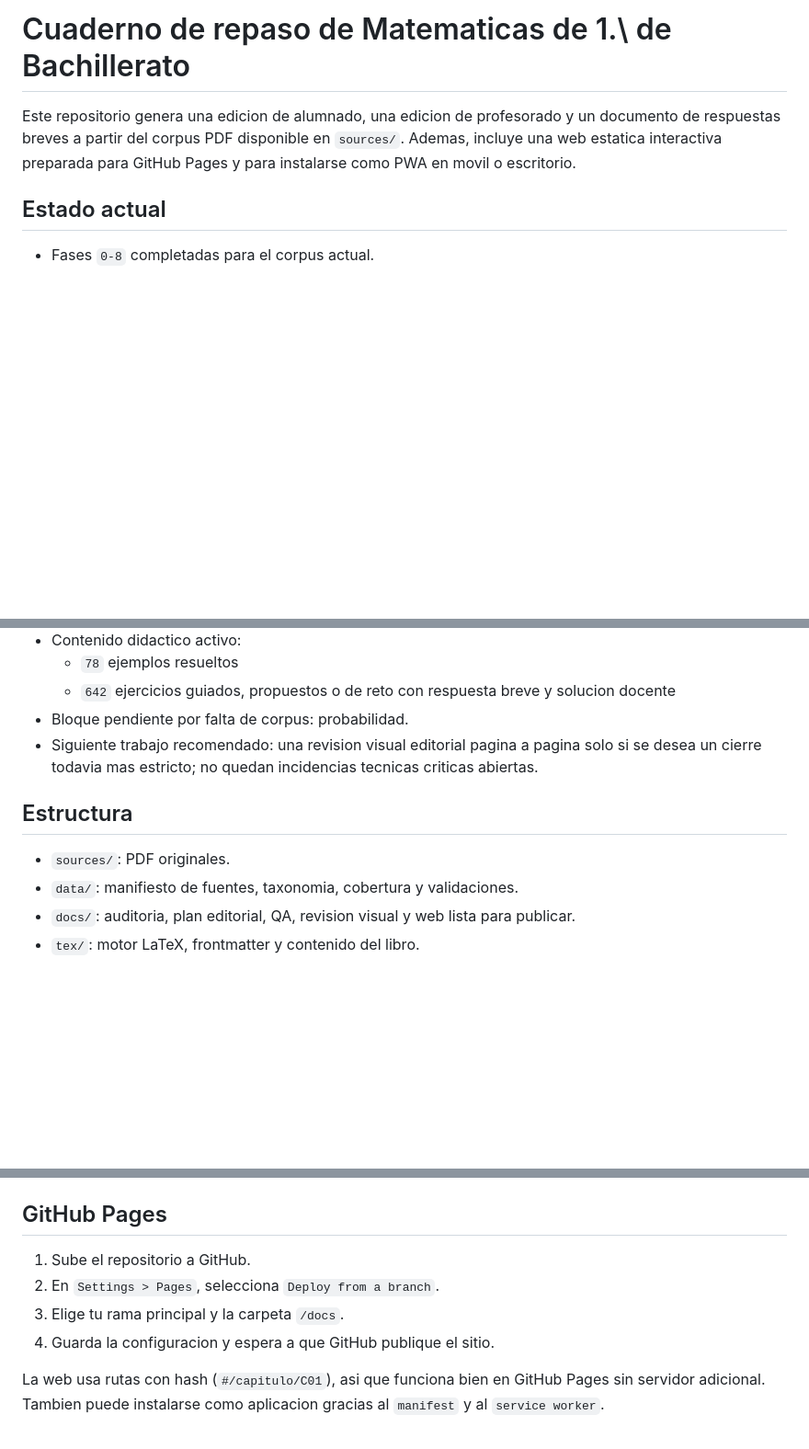
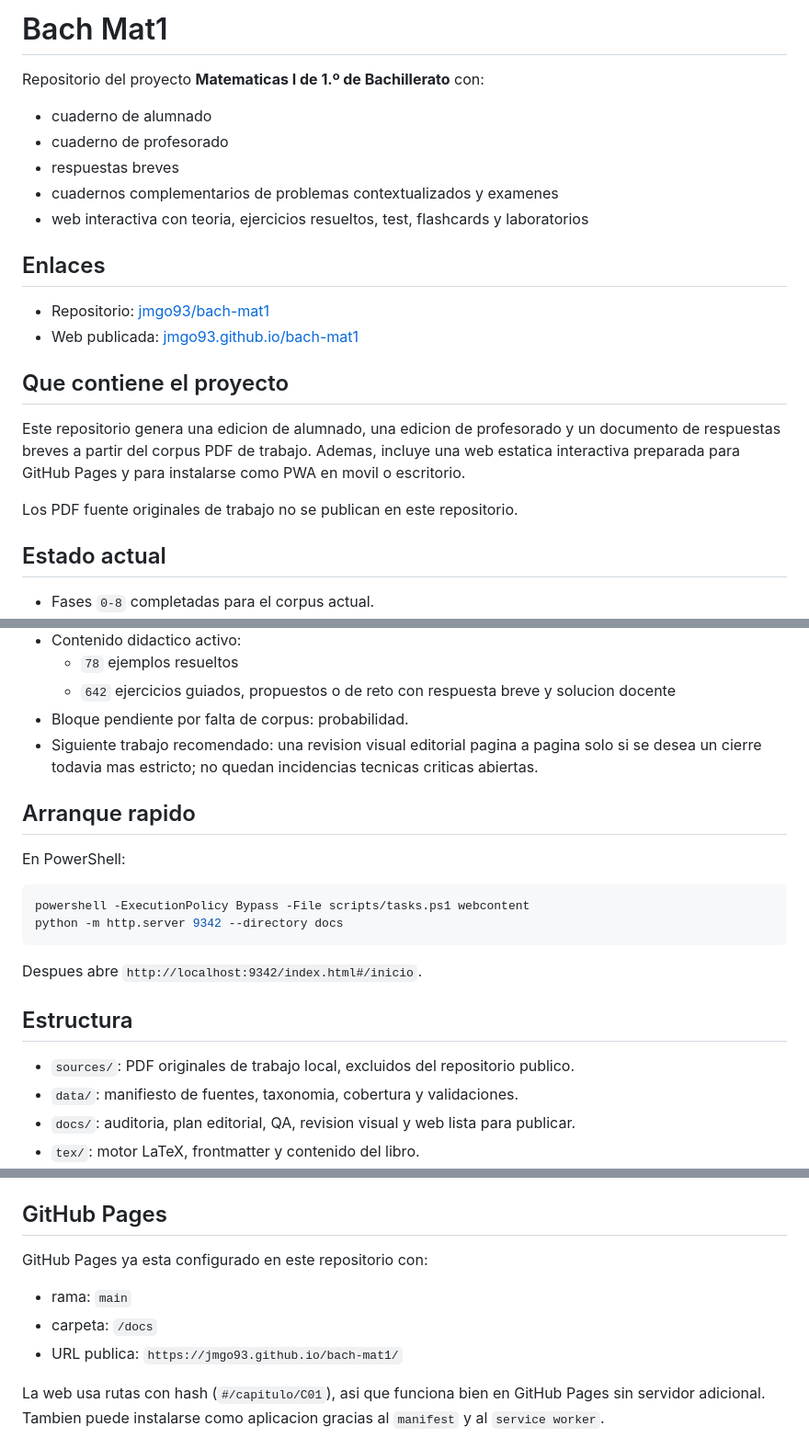
Before and after one commit to jmgo93/bach-mat1, a Markdown page: README.md, 3 parts joined by grey strips. Shown at 92% size. Rendered like a GitHub page; blank space fills up the shorter version.

Commit message:
Mejora la portada del repositorio para GitHub

````diff
--- a/README.md
+++ b/README.md
@@ -1,8 +1,25 @@
-# Cuaderno de repaso de Matematicas de 1.\ de Bachillerato
+# Bach Mat1
+
+Repositorio del proyecto **Matematicas I de 1.º de Bachillerato** con:
+
+- cuaderno de alumnado
+- cuaderno de profesorado
+- respuestas breves
+- cuadernos complementarios de problemas contextualizados y examenes
+- web interactiva con teoria, ejercicios resueltos, test, flashcards y laboratorios
+
+## Enlaces
+
+- Repositorio: [jmgo93/bach-mat1](https://github.com/jmgo93/bach-mat1)
+- Web publicada: [jmgo93.github.io/bach-mat1](https://jmgo93.github.io/bach-mat1/)
+
+## Que contiene el proyecto
 
 Este repositorio genera una edicion de alumnado, una edicion de profesorado y un documento de
-respuestas breves a partir del corpus PDF disponible en `sources/`. Ademas, incluye una web
-estatica interactiva preparada para GitHub Pages y para instalarse como PWA en movil o escritorio.
+respuestas breves a partir del corpus PDF de trabajo. Ademas, incluye una web estatica
+interactiva preparada para GitHub Pages y para instalarse como PWA en movil o escritorio.
+
+Los PDF fuente originales de trabajo no se publican en este repositorio.
 
 ## Estado actual
 
@@ -34,9 +51,20 @@ estatica interactiva preparada para GitHub Pages y para instalarse como PWA en m
 - Siguiente trabajo recomendado: una revision visual editorial pagina a pagina solo si se desea
   un cierre todavia mas estricto; no quedan incidencias tecnicas criticas abiertas.
 
+## Arranque rapido
+
+En PowerShell:
+
+```powershell
+powershell -ExecutionPolicy Bypass -File scripts/tasks.ps1 webcontent
+python -m http.server 9342 --directory docs
+```
+
+Despues abre `http://localhost:9342/index.html#/inicio`.
+
 ## Estructura
 
-- `sources/`: PDF originales.
+- `sources/`: PDF originales de trabajo local, excluidos del repositorio publico.
 - `data/`: manifiesto de fuentes, taxonomia, cobertura y validaciones.
 - `docs/`: auditoria, plan editorial, QA, revision visual y web lista para publicar.
 - `tex/`: motor LaTeX, frontmatter y contenido del libro.
@@ -118,10 +146,11 @@ Despues abre `http://localhost:9342/index.html#/inicio`.
 
 ## GitHub Pages
 
-1. Sube el repositorio a GitHub.
-2. En `Settings > Pages`, selecciona `Deploy from a branch`.
-3. Elige tu rama principal y la carpeta `/docs`.
-4. Guarda la configuracion y espera a que GitHub publique el sitio.
+GitHub Pages ya esta configurado en este repositorio con:
+
+- rama: `main`
+- carpeta: `/docs`
+- URL publica: `https://jmgo93.github.io/bach-mat1/`
 
 La web usa rutas con hash (`#/capitulo/C01`), asi que funciona bien en GitHub Pages sin servidor
 adicional. Tambien puede instalarse como aplicacion gracias al `manifest` y al `service worker`.
````
